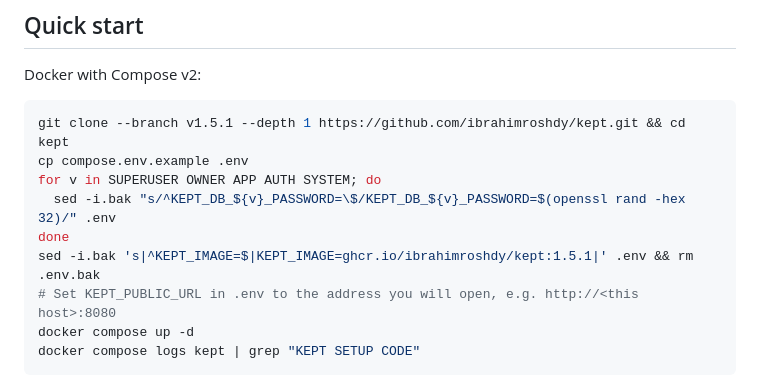
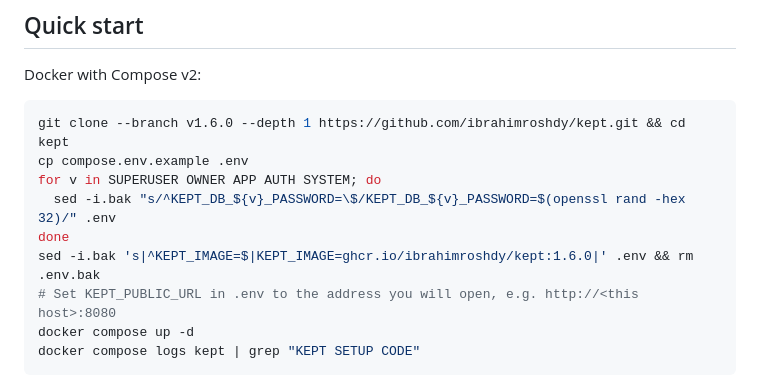
Before and after one commit to ibrahimroshdy/kept, a Markdown page: README.md, the part around the change. Drawn GitHub-style.

Commit message:
chore(release): 1.6.0 (#84)
Signed-off-by: Ibrahim Roshdy <22573766+ibrahimroshdy@users.noreply.github.com>

````diff
--- a/README.md
+++ b/README.md
@@ -74,12 +74,12 @@ it yourself, or let Kept lay it out. Plan view, balconies and terraces, and phon
 Docker with Compose v2:
 
 ```sh
-git clone --branch v1.5.1 --depth 1 https://github.com/ibrahimroshdy/kept.git && cd kept
+git clone --branch v1.6.0 --depth 1 https://github.com/ibrahimroshdy/kept.git && cd kept
 cp compose.env.example .env
 for v in SUPERUSER OWNER APP AUTH SYSTEM; do
   sed -i.bak "s/^KEPT_DB_${v}_PASSWORD=\$/KEPT_DB_${v}_PASSWORD=$(openssl rand -hex 32)/" .env
 done
-sed -i.bak 's|^KEPT_IMAGE=$|KEPT_IMAGE=ghcr.io/ibrahimroshdy/kept:1.5.1|' .env && rm .env.bak
+sed -i.bak 's|^KEPT_IMAGE=$|KEPT_IMAGE=ghcr.io/ibrahimroshdy/kept:1.6.0|' .env && rm .env.bak
 # Set KEPT_PUBLIC_URL in .env to the address you will open, e.g. http://<this host>:8080
 docker compose up -d
 docker compose logs kept | grep "KEPT SETUP CODE"
````
Also changed, not shown: CHANGELOG.md (+10 -0 lines).
